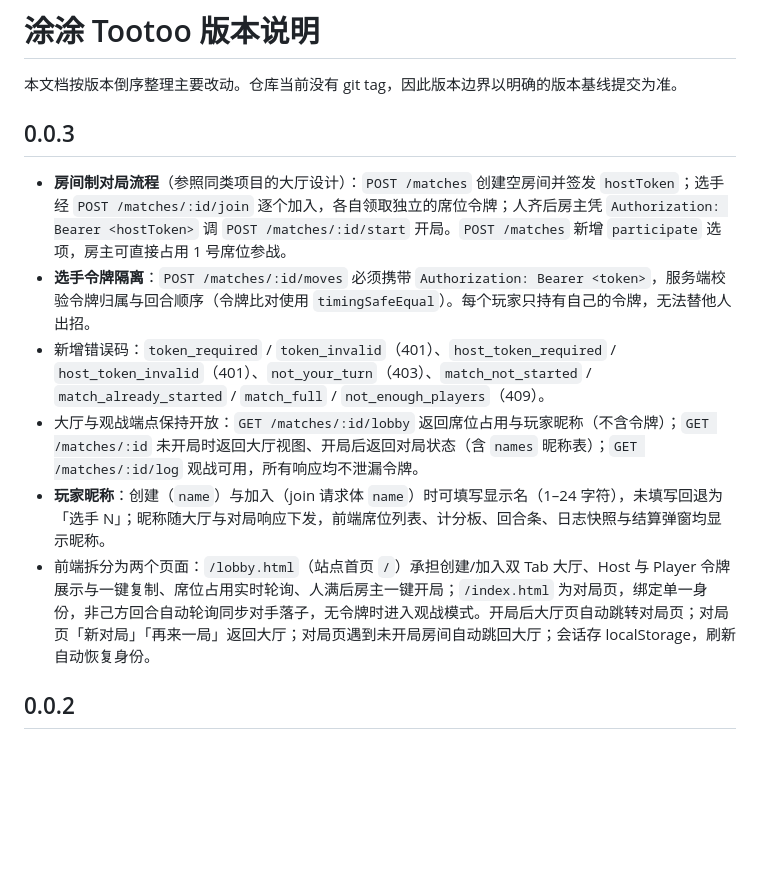
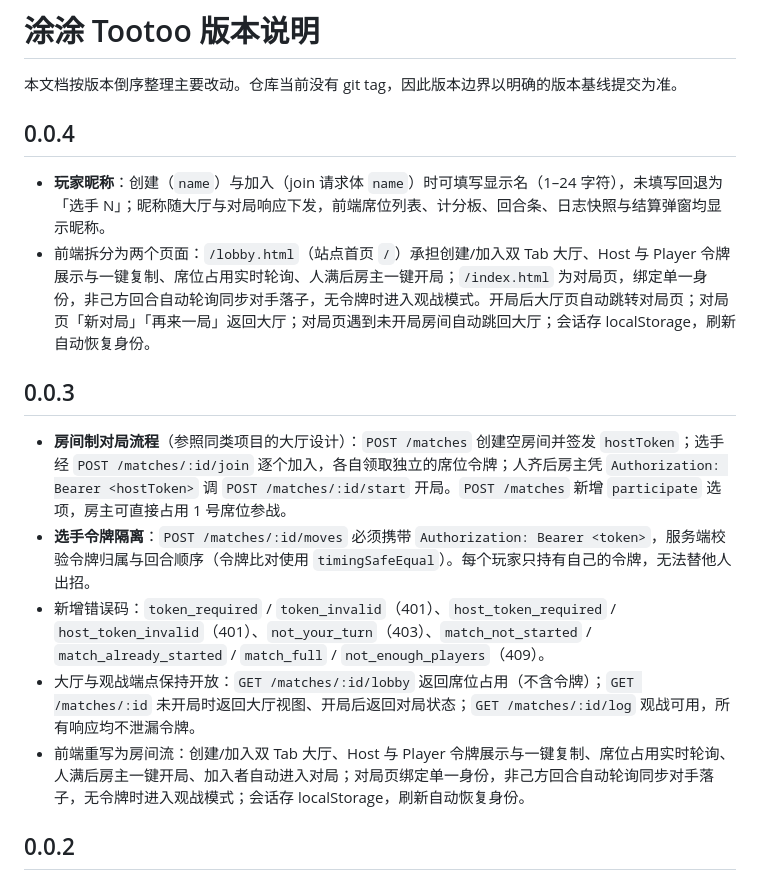
Before and after one commit to AmakiSora/Tootoo, a Markdown page: RELEASE_NOTES.md, the part around the change. GitHub-like rendering; blank space fills up the shorter version.

Commit message:
feat: RELEASE_NOTES.md update

```diff
--- a/RELEASE_NOTES.md
+++ b/RELEASE_NOTES.md
@@ -1,15 +1,19 @@
 # 涂涂 Tootoo 版本说明
 
 本文档按版本倒序整理主要改动。仓库当前没有 git tag，因此版本边界以明确的版本基线提交为准。
+
+## 0.0.4
+
+- **玩家昵称**：创建（`name`）与加入（join 请求体 `name`）时可填写显示名（1–24 字符），未填写回退为「选手 N」；昵称随大厅与对局响应下发，前端席位列表、计分板、回合条、日志快照与结算弹窗均显示昵称。
+- 前端拆分为两个页面：`/lobby.html`（站点首页 `/`）承担创建/加入双 Tab 大厅、Host 与 Player 令牌展示与一键复制、席位占用实时轮询、人满后房主一键开局；`/index.html` 为对局页，绑定单一身份，非己方回合自动轮询同步对手落子，无令牌时进入观战模式。开局后大厅页自动跳转对局页；对局页「新对局」「再来一局」返回大厅；对局页遇到未开局房间自动跳回大厅；会话存 localStorage，刷新自动恢复身份。
 
 ## 0.0.3
 
 - **房间制对局流程**（参照同类项目的大厅设计）：`POST /matches` 创建空房间并签发 `hostToken`；选手经 `POST /matches/:id/join` 逐个加入，各自领取独立的席位令牌；人齐后房主凭 `Authorization: Bearer <hostToken>` 调 `POST /matches/:id/start` 开局。`POST /matches` 新增 `participate` 选项，房主可直接占用 1 号席位参战。
 - **选手令牌隔离**：`POST /matches/:id/moves` 必须携带 `Authorization: Bearer <token>`，服务端校验令牌归属与回合顺序（令牌比对使用 `timingSafeEqual`）。每个玩家只持有自己的令牌，无法替他人出招。
 - 新增错误码：`token_required` / `token_invalid`（401）、`host_token_required` / `host_token_invalid`（401）、`not_your_turn`（403）、`match_not_started` / `match_already_started` / `match_full` / `not_enough_players`（409）。
-- 大厅与观战端点保持开放：`GET /matches/:id/lobby` 返回席位占用与玩家昵称（不含令牌）；`GET /matches/:id` 未开局时返回大厅视图、开局后返回对局状态（含 `names` 昵称表）；`GET /matches/:id/log` 观战可用，所有响应均不泄漏令牌。
-- **玩家昵称**：创建（`name`）与加入（join 请求体 `name`）时可填写显示名（1–24 字符），未填写回退为「选手 N」；昵称随大厅与对局响应下发，前端席位列表、计分板、回合条、日志快照与结算弹窗均显示昵称。
-- 前端拆分为两个页面：`/lobby.html`（站点首页 `/`）承担创建/加入双 Tab 大厅、Host 与 Player 令牌展示与一键复制、席位占用实时轮询、人满后房主一键开局；`/index.html` 为对局页，绑定单一身份，非己方回合自动轮询同步对手落子，无令牌时进入观战模式。开局后大厅页自动跳转对局页；对局页「新对局」「再来一局」返回大厅；对局页遇到未开局房间自动跳回大厅；会话存 localStorage，刷新自动恢复身份。
+- 大厅与观战端点保持开放：`GET /matches/:id/lobby` 返回席位占用（不含令牌）；`GET /matches/:id` 未开局时返回大厅视图、开局后返回对局状态；`GET /matches/:id/log` 观战可用，所有响应均不泄漏令牌。
+- 前端重写为房间流：创建/加入双 Tab 大厅、Host 与 Player 令牌展示与一键复制、席位占用实时轮询、人满后房主一键开局、加入者自动进入对局；对局页绑定单一身份，非己方回合自动轮询同步对手落子，无令牌时进入观战模式；会话存 localStorage，刷新自动恢复身份。
 
 ## 0.0.2
 
```
